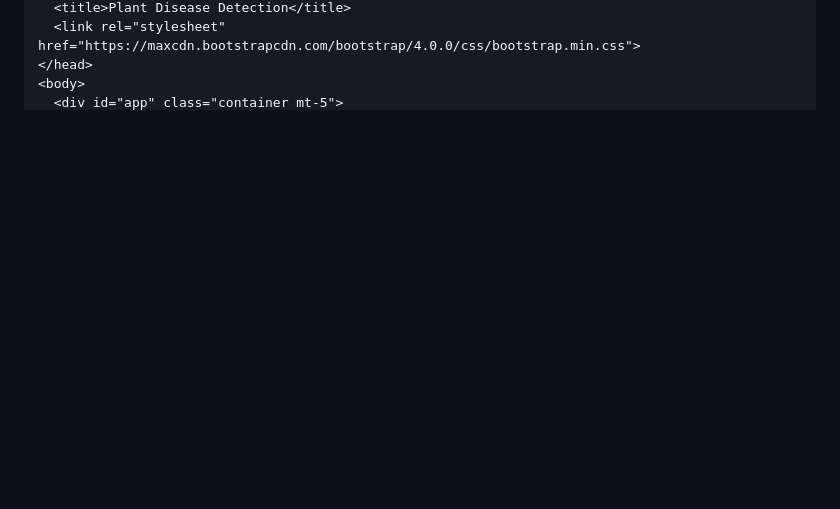
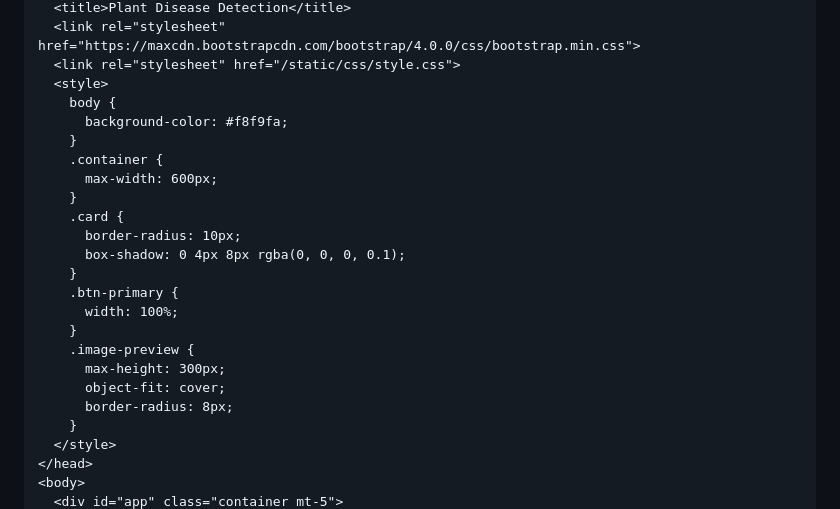
Before and after one commit to Raghu2407/plant-disease-detection, a Markdown page: README.md, the part around one of its changes. GitHub-like rendering; blank space fills up the shorter version.

```diff
--- a/README.md
+++ b/README.md
@@ -69,5 +70,26 @@ if __name__ == '__main__':
   <title>Plant Disease Detection</title>
   <link rel="stylesheet" href="https://maxcdn.bootstrapcdn.com/bootstrap/4.0.0/css/bootstrap.min.css">
+  <link rel="stylesheet" href="/static/css/style.css">
+  <style>
+    body {
+      background-color: #f8f9fa;
+    }
+    .container {
+      max-width: 600px;
+    }
+    .card {
+      border-radius: 10px;
+      box-shadow: 0 4px 8px rgba(0, 0, 0, 0.1);
+    }
+    .btn-primary {
+      width: 100%;
+    }
+    .image-preview {
+      max-height: 300px;
+      object-fit: cover;
+      border-radius: 8px;
+    }
+  </style>
 </head>
 <body>
   <div id="app" class="container mt-5">
```
Also changed, not shown: other parts of README.md (+35 -16 lines).
